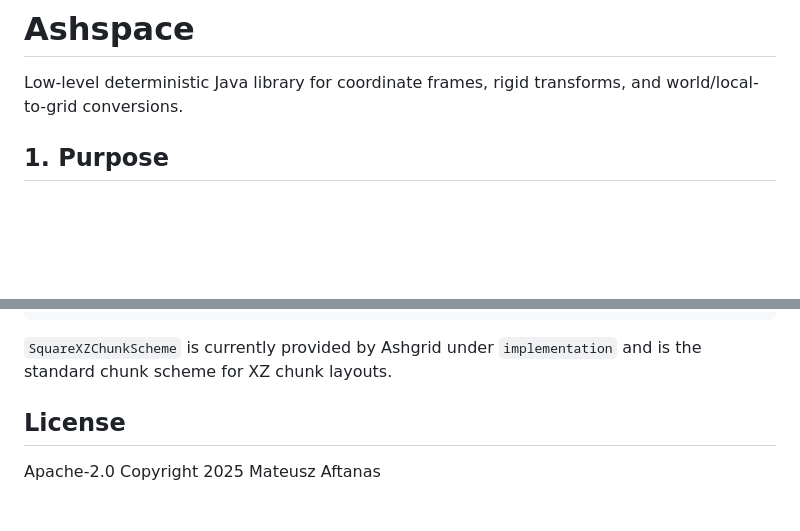
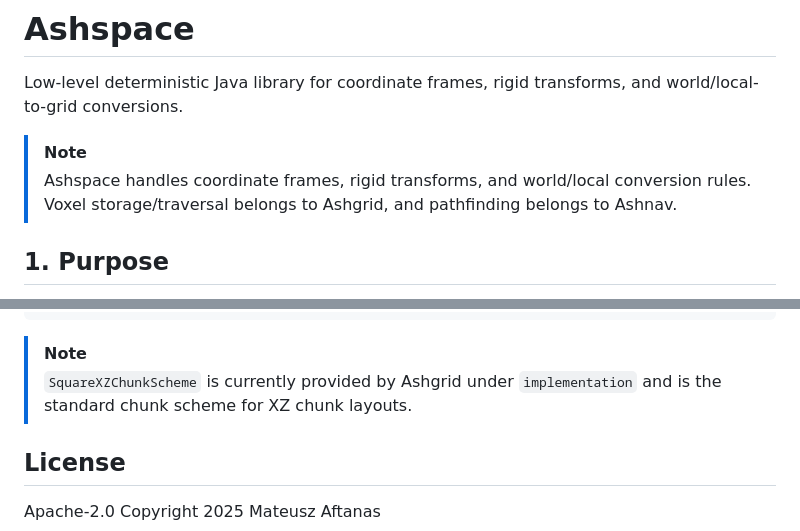
Before and after one commit to Miciasty/Ashspace, a Markdown page: README.md, 2 parts joined by grey strips. Drawn GitHub-style; blank space fills up the shorter version.

````diff
--- a/README.md
+++ b/README.md
@@ -1,6 +1,10 @@
 # Ashspace
 
 Low-level deterministic Java library for coordinate frames, rigid transforms, and world/local-to-grid conversions.
+
+> [!NOTE]
+> Ashspace handles coordinate frames, rigid transforms, and world/local conversion rules.
+> Voxel storage/traversal belongs to Ashgrid, and pathfinding belongs to Ashnav.
 
 ## 1. Purpose
 
@@ -132,7 +137,8 @@ public final class AshspaceQuickStart {
 }
 ```
 
-`SquareXZChunkScheme` is currently provided by Ashgrid under `implementation` and is the standard chunk scheme for XZ chunk layouts.
+> [!NOTE]
+> `SquareXZChunkScheme` is currently provided by Ashgrid under `implementation` and is the standard chunk scheme for XZ chunk layouts.
 
 ## License
 
````
Also changed, not shown: other parts of README.md (+2 -1 lines).
